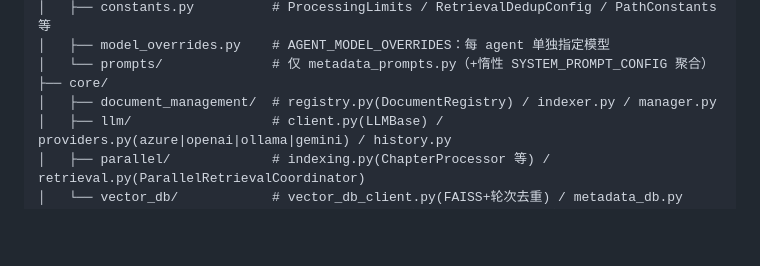
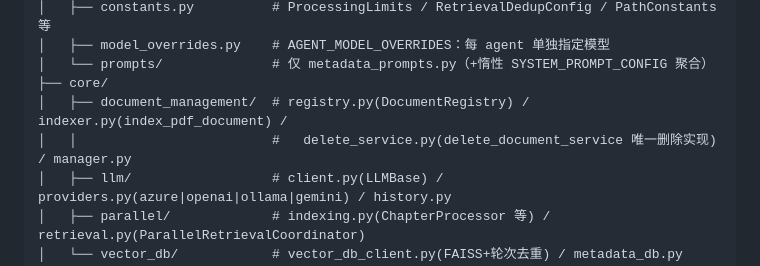
Before and after one commit to Anooyman/AgenticReader, a Markdown page: CLAUDE.md, the part around the change. Rendered like a GitHub page; blank space fills up the shorter version.

```diff
--- a/CLAUDE.md
+++ b/CLAUDE.md
@@ -92,7 +92,8 @@ src/
 │   ├── model_overrides.py    # AGENT_MODEL_OVERRIDES：每 agent 单独指定模型
 │   └── prompts/              # 仅 metadata_prompts.py（+惰性 SYSTEM_PROMPT_CONFIG 聚合）
 ├── core/
-│   ├── document_management/  # registry.py(DocumentRegistry) / indexer.py / manager.py
+│   ├── document_management/  # registry.py(DocumentRegistry) / indexer.py(index_pdf_document) /
+│   │                         #   delete_service.py(delete_document_service 唯一删除实现) / manager.py
 │   ├── llm/                  # client.py(LLMBase) / providers.py(azure|openai|ollama|gemini) / history.py
 │   ├── parallel/             # indexing.py(ChapterProcessor 等) / retrieval.py(ParallelRetrievalCoordinator)
 │   └── vector_db/            # vector_db_client.py(FAISS+轮次去重) / metadata_db.py
```
Also changed, not shown: REFACTOR_REPORT.md (+7 -2 lines).
